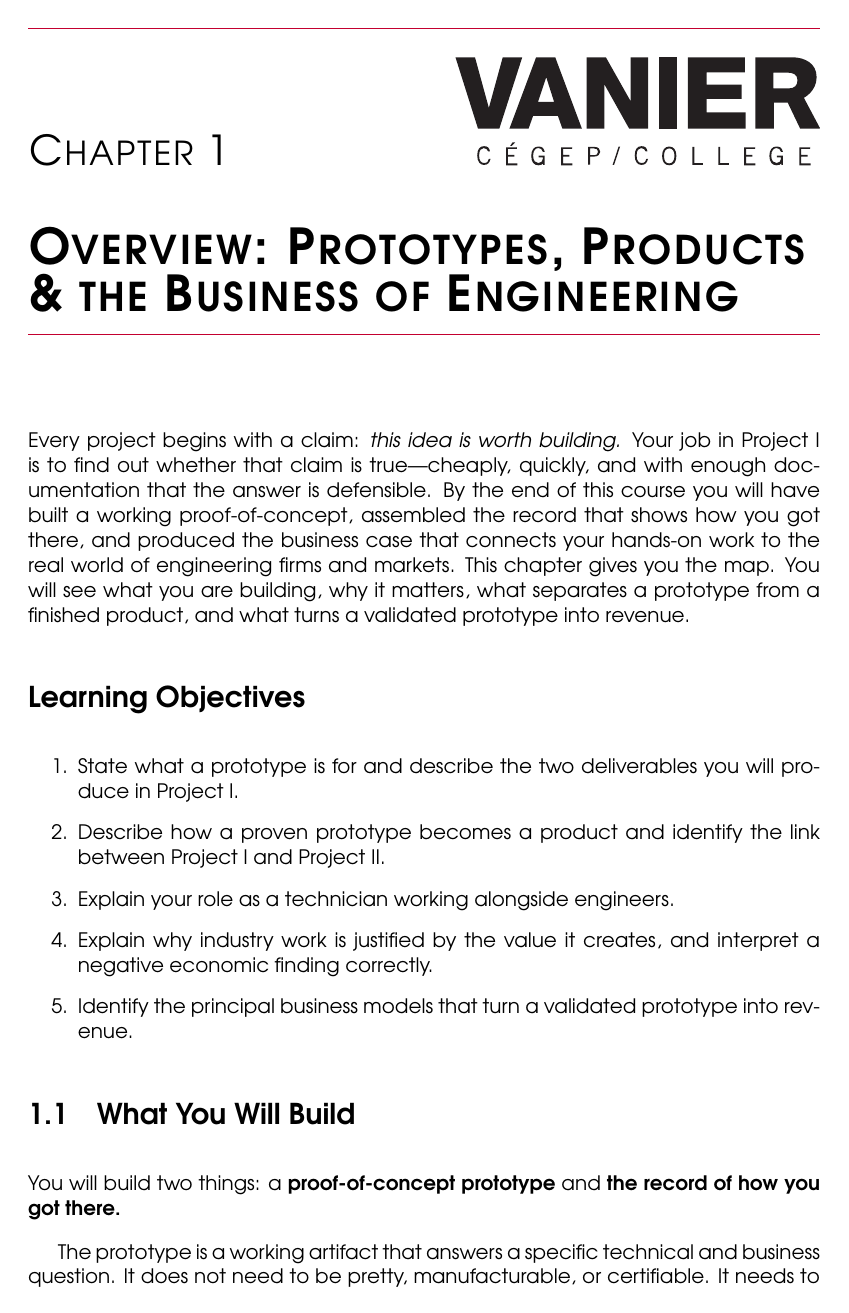
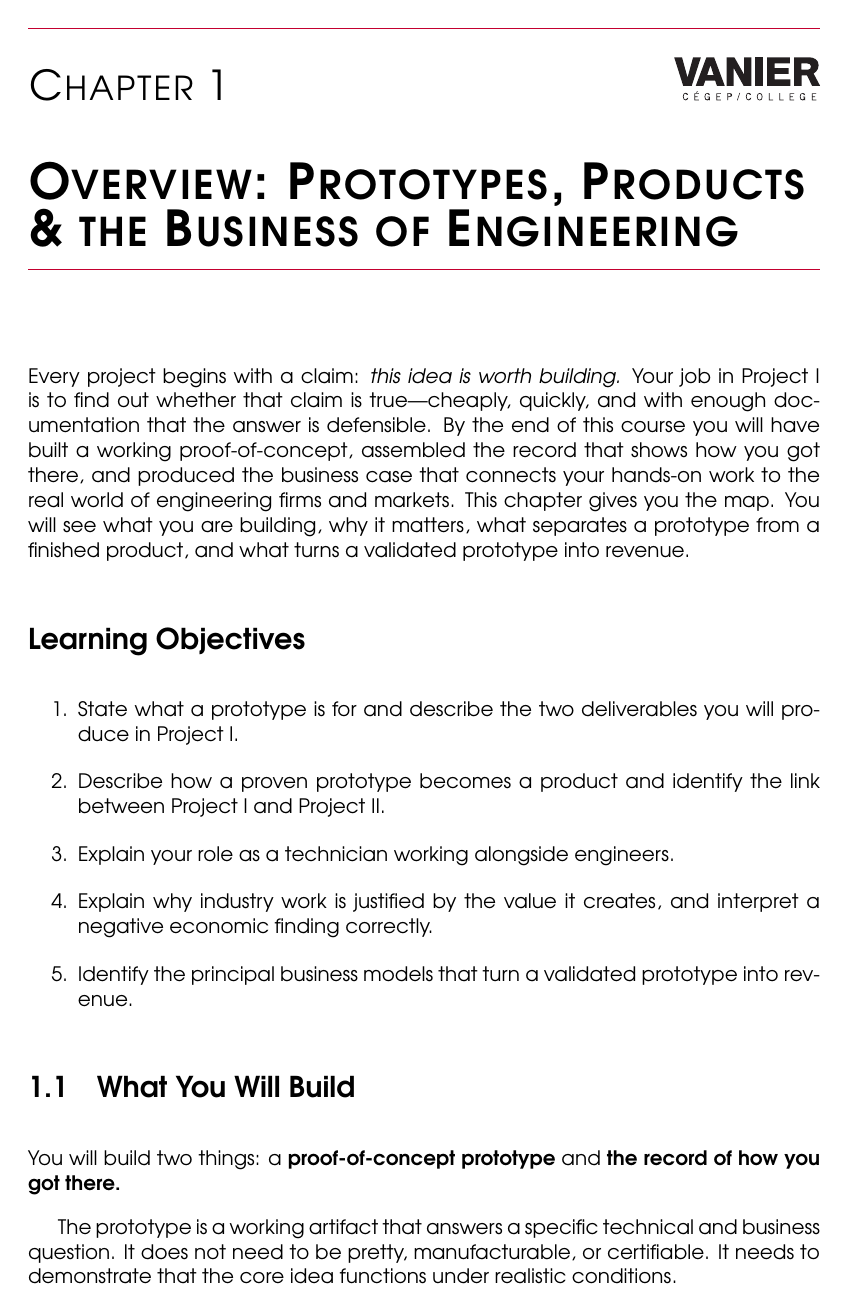
Before and after one commit to RedSparx/Project-Planning-and-Prototyping, a LaTeX thesis (textbook/main.tex): page 11 of 229 before the commit and page 11 of 227 after it. Compiled offline with pdfLaTeX.

Commit message:
Reduce chapter heading logo height to 0.3 in
Sets \SparkleSmallLogoHeight to 0.3in in both main.tex and
courseplan/courseplan.tex (down from 0.75in).

https://claude.ai/code/session_01EDN1C7fT1Tn2BzPkrbMhyc

```diff
--- a/textbook/main.tex
+++ b/textbook/main.tex
@@ -35,7 +35,7 @@
 % Sparkle's SmallDocumentLogo falls back to the documentlogo when no
 % separate smalldocumentlogo is set, so one command covers both.
 \documentlogo{Logo.pdf}
-\setlength{\SparkleSmallLogoHeight}{0.75in}
+\setlength{\SparkleSmallLogoHeight}{0.3in}
 
 % ─── Packages ────────────────────────────────────────────────────────────────
 \usepackage{amsmath,amssymb}
```
Also changed, not shown: textbook/courseplan/courseplan.tex (+1 -1 lines), textbook/courseplan/courseplan.pdf, textbook/main.pdf.
